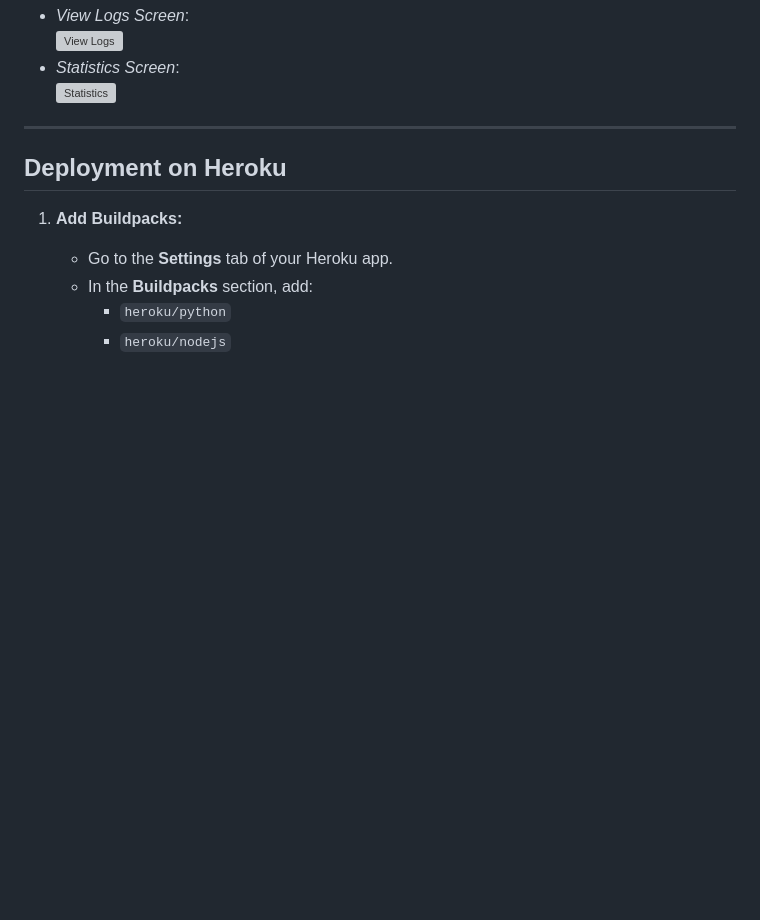
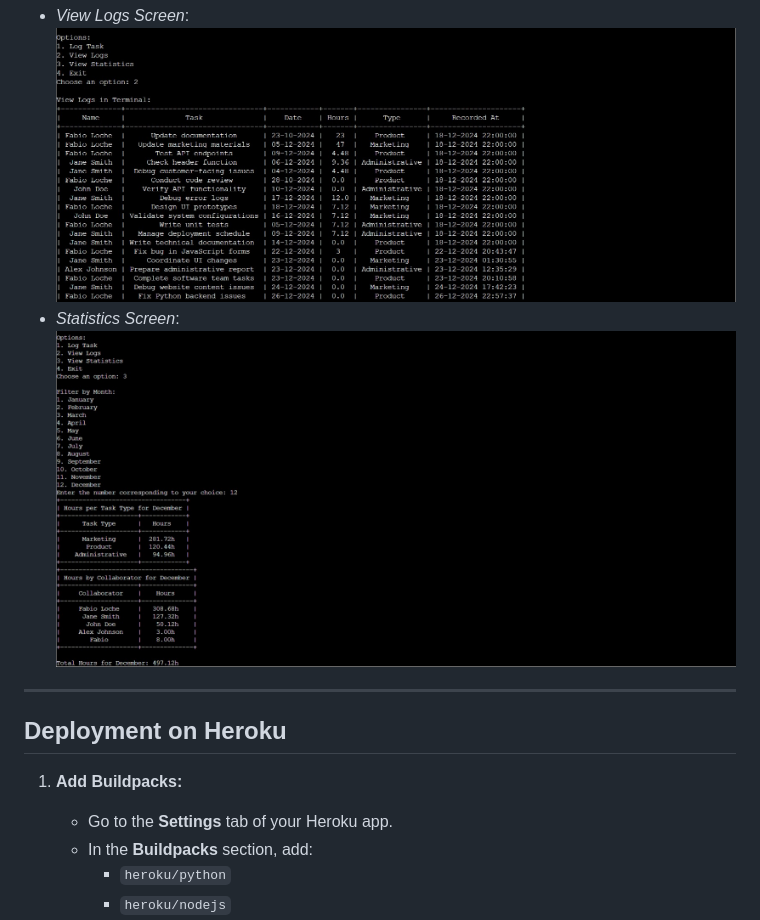
Before and after one commit to fabioeloche/CollaboratorTracker, a Markdown page: README.md, the part around the change. Drawn GitHub-style; pictures changed too: assets/images/img2.jpeg (added), assets/images/img3.jpeg (added); blank space fills up the shorter version; grey boxes are pictures that could not be loaded.

Commit message:
add images in README

```diff
--- a/README.md
+++ b/README.md
@@ -162,9 +162,9 @@ The project includes extensive testing to ensure reliability and performance. Be
 - *Task Logging Screen*:
   ![Task Logging](./assets/images/img1.jpeg)
 - *View Logs Screen*:
-  ![View Logs](./assets/images/)
+  ![View Logs](./assets/images/img2.jpeg)
 - *Statistics Screen*:
-  ![Statistics](./assets/images/)
+  ![Statistics](./assets/images/img3.jpeg)
 
 ---
 
```
Also changed, not shown: assets/images/img1.jpeg (added).
